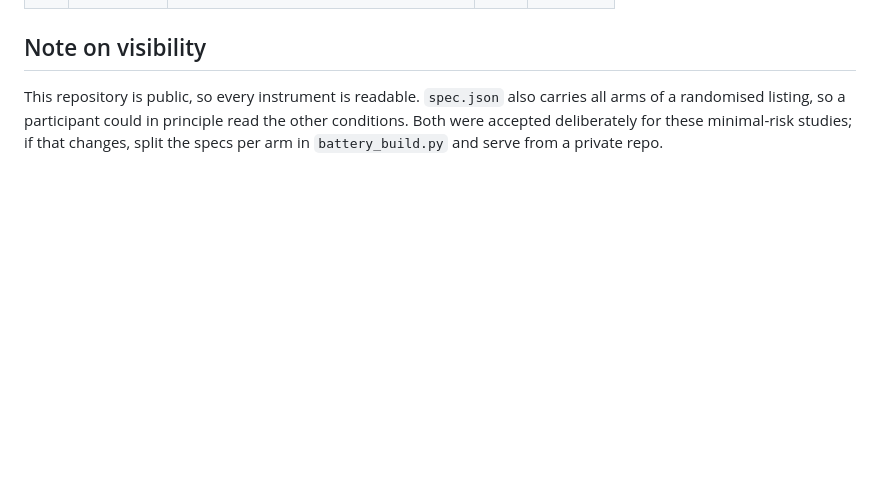
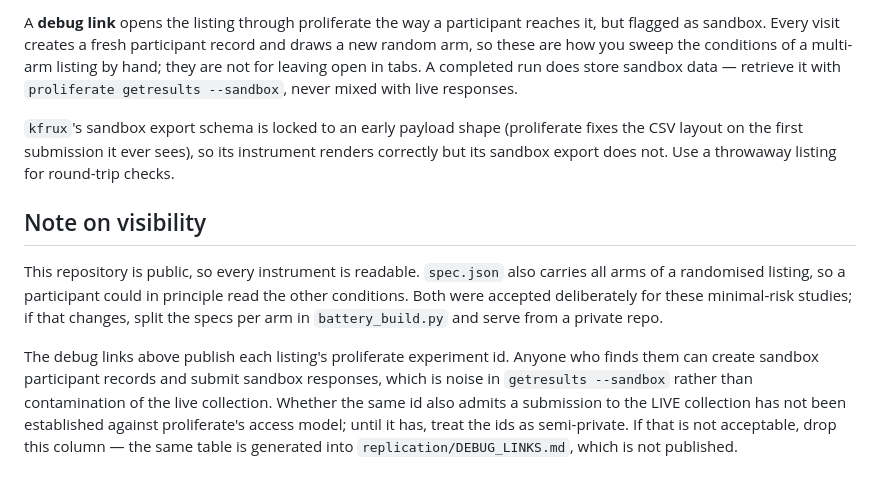
Before and after one commit to StanfordAI4HI/prolific-reconstruction, a Markdown page: README.md, the part around one of its changes. Rendered like a GitHub page; blank space fills up the shorter version.

```diff
--- a/README.md
+++ b/README.md
@@ -87,3 +88,13 @@ Prolific ID and is re-checked at ingest.
+A **debug link** opens the listing through proliferate the way a participant reaches
+it, but flagged as sandbox. Every visit creates a fresh participant record and draws a
+new random arm, so these are how you sweep the conditions of a multi-arm listing by
+hand; they are not for leaving open in tabs. A completed run does store sandbox data —
+retrieve it with `proliferate getresults --sandbox`, never mixed with live responses.
+
+`kfrux`'s sandbox export schema is locked to an early payload shape (proliferate fixes
+the CSV layout on the first submission it ever sees), so its instrument renders
+correctly but its sandbox export does not. Use a throwaway listing for round-trip
+checks.
 
 ## Note on visibility
 
@@ -91,3 +102,11 @@ This repository is public, so every instrument is readable. `spec.json` also car
 all arms of a randomised listing, so a participant could in principle read the other
 conditions. Both were accepted deliberately for these minimal-risk studies; if that
 changes, split the specs per arm in `battery_build.py` and serve from a private repo.
+
+The debug links above publish each listing's proliferate experiment id. Anyone who
+finds them can create sandbox participant records and submit sandbox responses, which
+is noise in `getresults --sandbox` rather than contamination of the live collection.
+Whether the same id also admits a submission to the LIVE collection has not been
+established against proliferate's access model; until it has, treat the ids as
+semi-private. If that is not acceptable, drop this column — the same table is
+generated into `replication/DEBUG_LINKS.md`, which is not published.
```
Also changed, not shown: other parts of README.md (+21 -20 lines).
